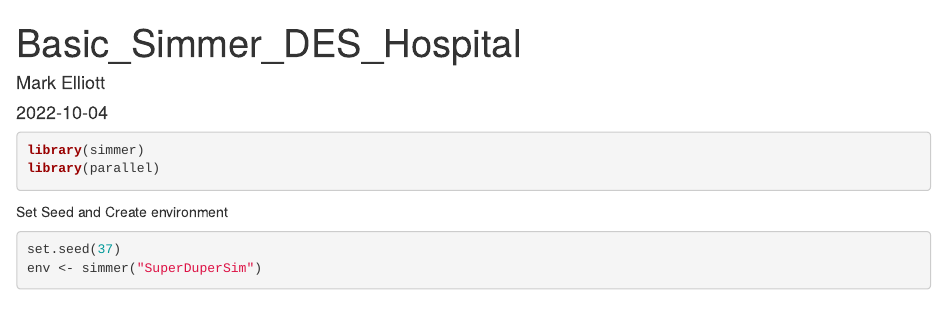
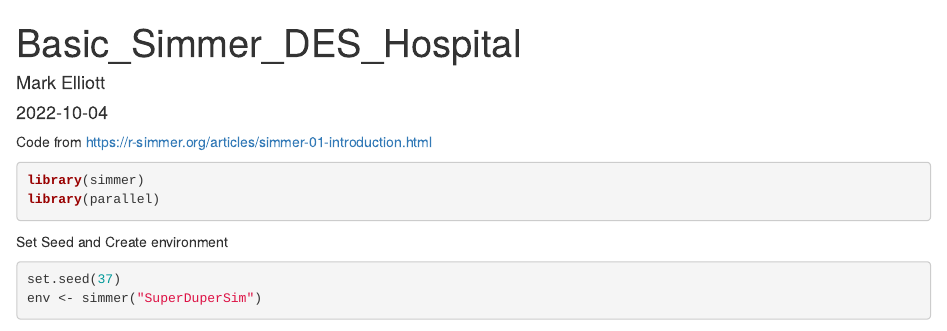
Before and after one commit to MarkElliott0/Simmer_DES_Example_Code, an R Markdown document (Simmer_Basic_DES_Hospital.Rmd): the page in a window 1100 px wide, from its top. Rendered offline with R 4.5, knitr and Pandoc, with nearby package versions; some code elsewhere in the file could not run offline; common packages that the code uses without loading them are loaded.

Commit message:
Update Simmer_Basic_DES_Hospital.Rmd
Added text around source

````diff
--- a/Simmer_Basic_DES_Hospital.Rmd
+++ b/Simmer_Basic_DES_Hospital.Rmd
@@ -4,6 +4,8 @@ author: "Mark Elliott"
 date: "2022-10-04"
 output: html_document
 ---
+
+Code from https://r-simmer.org/articles/simmer-01-introduction.html
 
 ```{r load packages}
 library(simmer)
````
